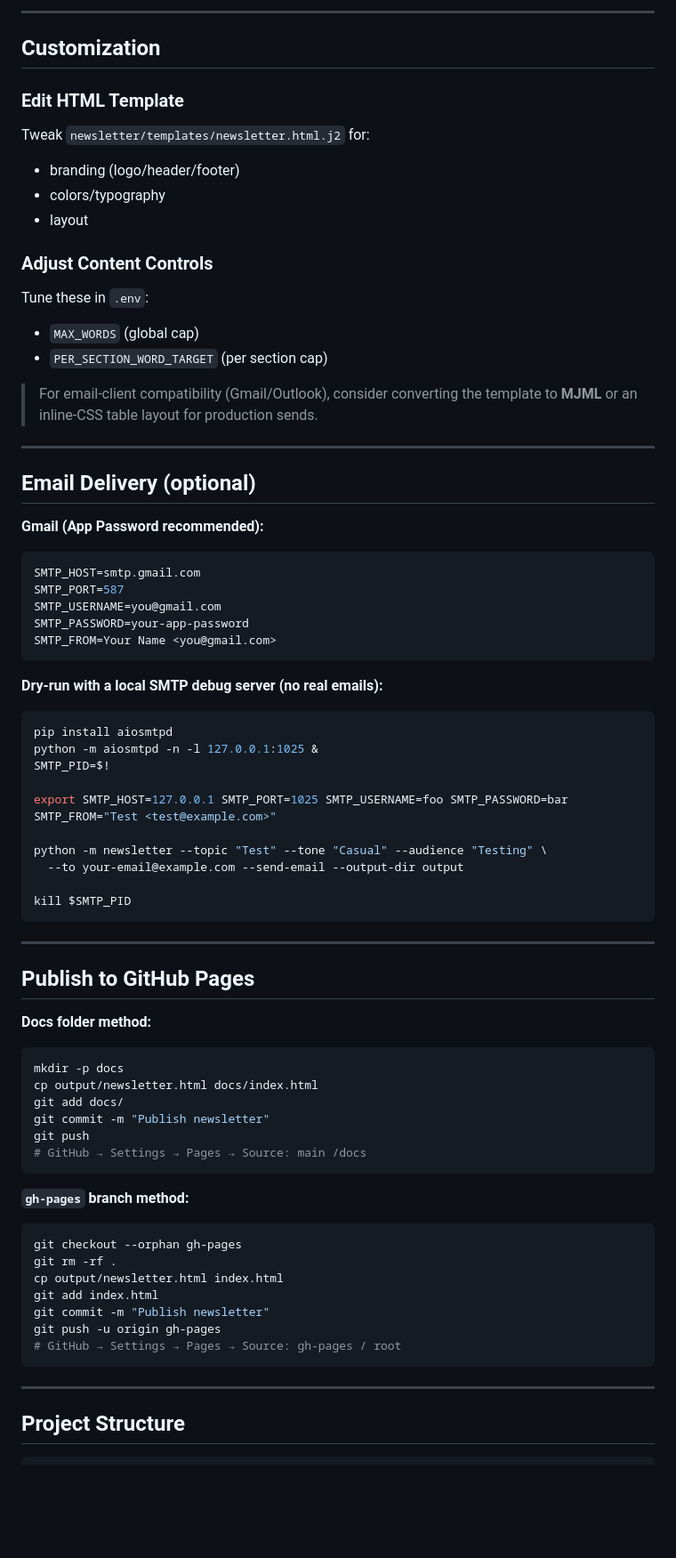
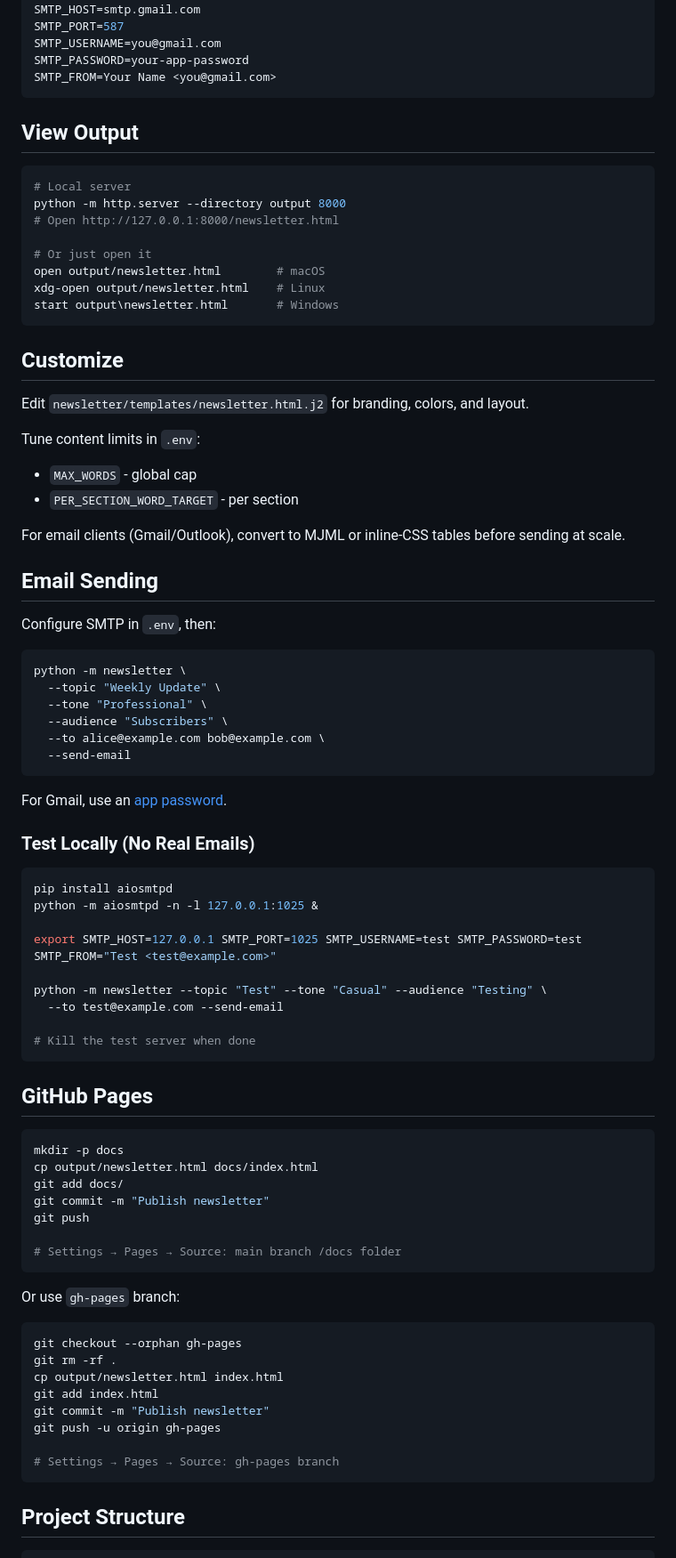
Before and after one commit to Hussain0327/Research-agent, a Markdown page: README.md, the part around one of its changes. Shown at 89% size. Drawn GitHub-style; blank space fills up the shorter version.

````diff
--- a/README.md
+++ b/README.md
@@ -171,31 +62,3 @@ cp output/newsletter.html output/index.html
----
-
-## Customization
-
-### Edit HTML Template
-
-Tweak `newsletter/templates/newsletter.html.j2` for:
-
-* branding (logo/header/footer)
-* colors/typography
-* layout
-
-### Adjust Content Controls
-
-Tune these in `.env`:
-
-* `MAX_WORDS` (global cap)
-* `PER_SECTION_WORD_TARGET` (per section cap)
-
-> For email-client compatibility (Gmail/Outlook), consider converting the template to **MJML** or an inline-CSS table layout for production sends.
-
----
-
-## Email Delivery (optional)
-
-**Gmail (App Password recommended):**
-
-```ini
 SMTP_HOST=smtp.gmail.com
 SMTP_PORT=587
 SMTP_USERNAME=you@gmail.com
@@ -203,26 +66,59 @@ SMTP_PASSWORD=your-app-password
 SMTP_FROM=Your Name <you@gmail.com>
 ```
 
-**Dry-run with a local SMTP debug server (no real emails):**
+## View Output
+
+```bash
+# Local server
+python -m http.server --directory output 8000
+# Open http://127.0.0.1:8000/newsletter.html
+
+# Or just open it
+open output/newsletter.html        # macOS
+xdg-open output/newsletter.html    # Linux
+start output\newsletter.html       # Windows
+```
+
+## Customize
+
+Edit `newsletter/templates/newsletter.html.j2` for branding, colors, and layout.
+
+Tune content limits in `.env`:
+- `MAX_WORDS` - global cap
+- `PER_SECTION_WORD_TARGET` - per section
+
+For email clients (Gmail/Outlook), convert to MJML or inline-CSS tables before sending at scale.
+
+## Email Sending
+
+Configure SMTP in `.env`, then:
+
+```bash
+python -m newsletter \
+  --topic "Weekly Update" \
+  --tone "Professional" \
+  --audience "Subscribers" \
+  --to alice@example.com bob@example.com \
+  --send-email
+```
+
+For Gmail, use an [app password](https://support.google.com/accounts/answer/185833).
+
+### Test Locally (No Real Emails)
 
 ```bash
 pip install aiosmtpd
 python -m aiosmtpd -n -l 127.0.0.1:1025 &
-SMTP_PID=$!
 
-export SMTP_HOST=127.0.0.1 SMTP_PORT=1025 SMTP_USERNAME=foo SMTP_PASSWORD=bar SMTP_FROM="Test <test@example.com>"
+export SMTP_HOST=127.0.0.1 SMTP_PORT=1025 SMTP_USERNAME=test SMTP_PASSWORD=test SMTP_FROM="Test <test@example.com>"
 
 python -m newsletter --topic "Test" --tone "Casual" --audience "Testing" \
-  --to your-email@example.com --send-email --output-dir output
+  --to test@example.com --send-email
 
-kill $SMTP_PID
+# Kill the test server when done
 ```
 
----
-
-## Publish to GitHub Pages
-
-**Docs folder method:**
+## GitHub Pages
 
 ```bash
 mkdir -p docs
@@ -230,10 +126,11 @@ cp output/newsletter.html docs/index.html
 git add docs/
 git commit -m "Publish newsletter"
 git push
-# GitHub → Settings → Pages → Source: main /docs
+
+# Settings → Pages → Source: main branch /docs folder
 ```
 
-**`gh-pages` branch method:**
+Or use `gh-pages` branch:
 
 ```bash
 git checkout --orphan gh-pages
@@ -242,10 +139,9 @@ cp output/newsletter.html index.html
 git add index.html
 git commit -m "Publish newsletter"
 git push -u origin gh-pages
-# GitHub → Settings → Pages → Source: gh-pages / root
+
+# Settings → Pages → Source: gh-pages branch
 ```
-
----
 
 ## Project Structure
 
````
Also changed, not shown: other parts of README.md (+56 -237 lines).
